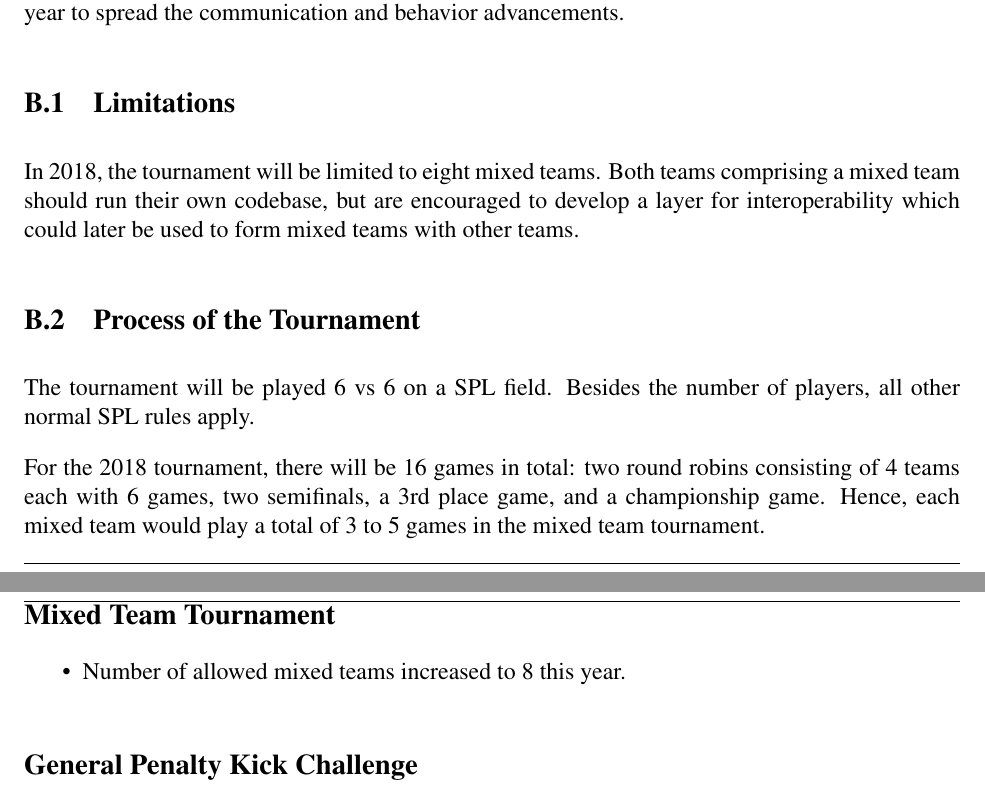
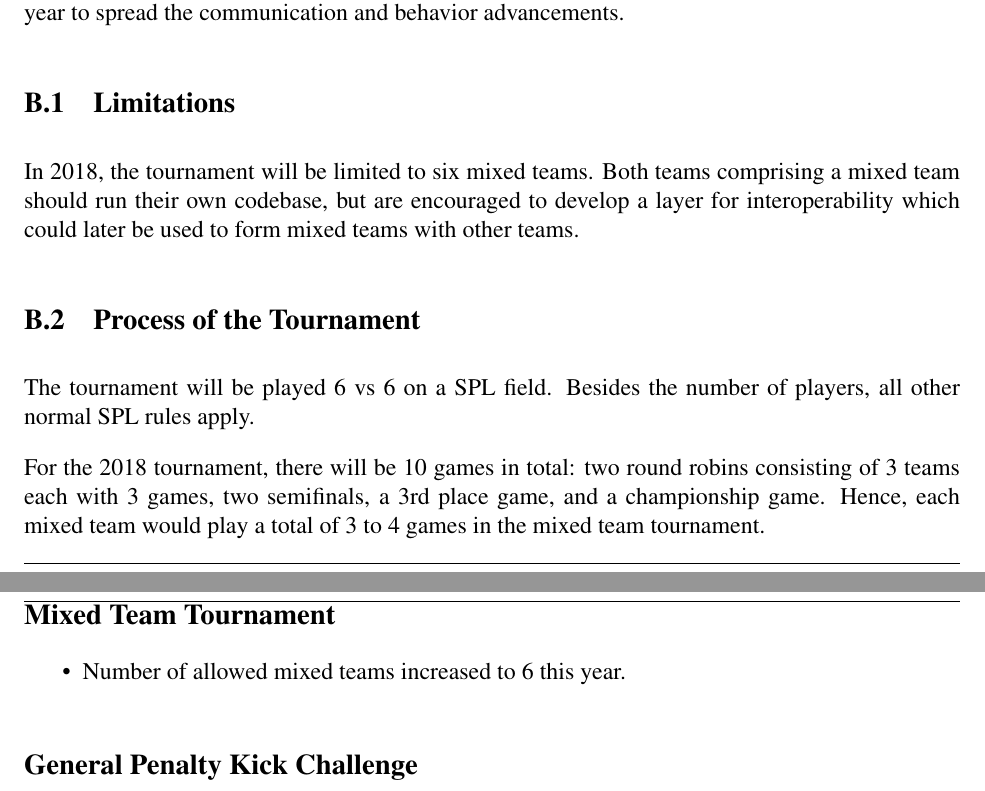
Before and after one commit to RoboCup-SPL/Rules, a LaTeX document (SPL-Rules.tex): two parts of pages 38 and 41 of 45, joined at a grey line, cut so that both start at the same text. Compiled offline with pdfLaTeX; the source files are stored in an older character set and shown here as Unicode.

Commit message:
Adjusted number of mixed teams from 8 to 6.

```diff
--- a/SPL-Rules.tex
+++ b/SPL-Rules.tex
@@ -1047,12 +1047,12 @@ This section contains all rules regarding the mixed teams tournament.
 For the 2018 tournament, pairs of teams will announce their partnership as part of the answer to the official call for application, as in last years application. As part of the application, potential team pairs should announce the name of the second team, the mixed team name, and their proposed jersey color. Teams are strongly encouraged to change their mixed team partner from the previous year to spread the communication and behavior advancements.
 
 \subsection{Limitations}
-In 2018, the tournament will be limited to eight mixed teams. Both teams comprising a mixed team should run their own codebase, but are encouraged to develop a layer for interoperability which could later be used to form mixed teams with other teams.
+In 2018, the tournament will be limited to six mixed teams. Both teams comprising a mixed team should run their own codebase, but are encouraged to develop a layer for interoperability which could later be used to form mixed teams with other teams.
 
 \subsection{Process of the Tournament}
 The tournament will be played 6 vs 6 on a SPL field. Besides the number of players, all other normal SPL rules apply.
 
-For the 2018 tournament, there will be 16 games in total: two round robins consisting of 4 teams each with 6 games, two semifinals, a 3rd place game, and a championship game.  Hence, each mixed team would play a total of 3 to 5 games in the mixed team tournament.
+For the 2018 tournament, there will be 10 games in total: two round robins consisting of 3 teams each with 3 games, two semifinals, a 3rd place game, and a championship game.  Hence, each mixed team would play a total of 3 to 4 games in the mixed team tournament.
 
 \section{General Penalty Kick Challenge}
 \label{sec:generalPenaltyKickChallenge}
@@ -1123,7 +1123,7 @@ This is a brief list of rule changes from 2017 to 2018.
 
 \subsection*{Mixed Team Tournament}
 \begin{itemize}
-  \item Number of allowed mixed teams increased to 8 this year.
+  \item Number of allowed mixed teams increased to 6 this year.
 \end{itemize}
 
 \subsection*{General Penalty Kick Challenge}
```
